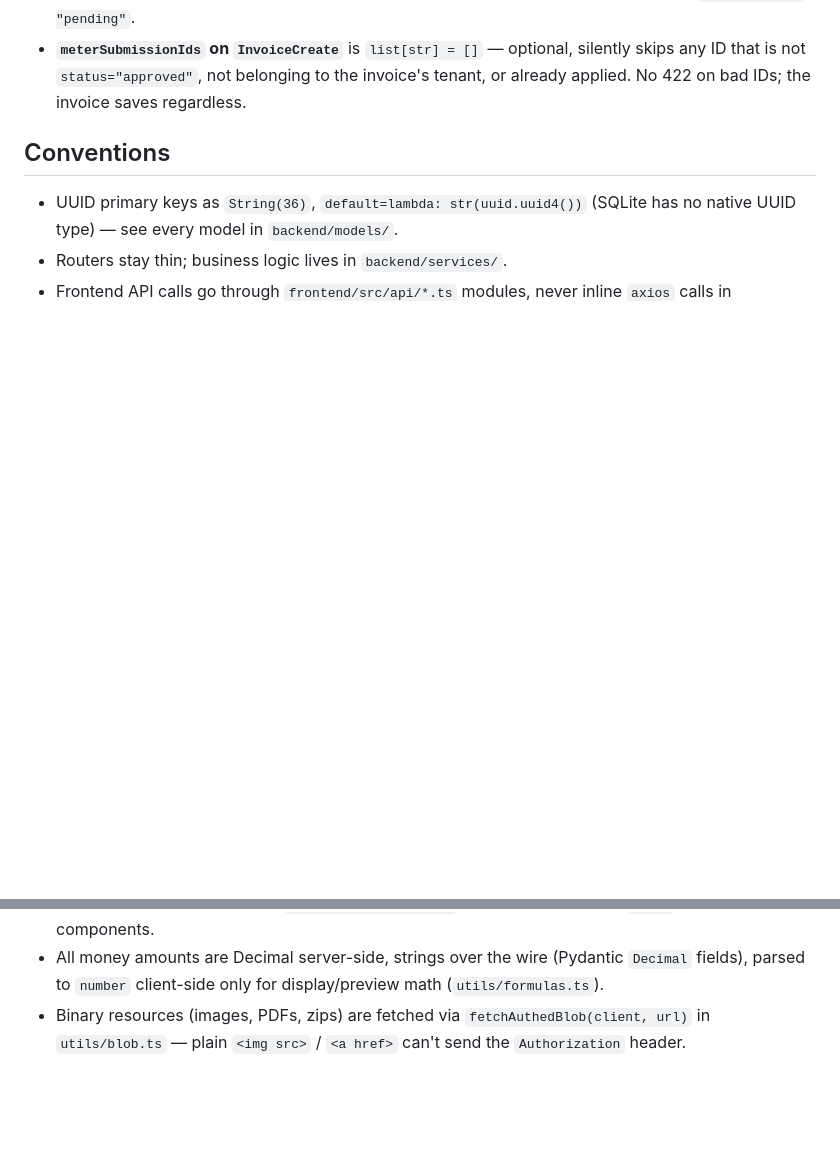
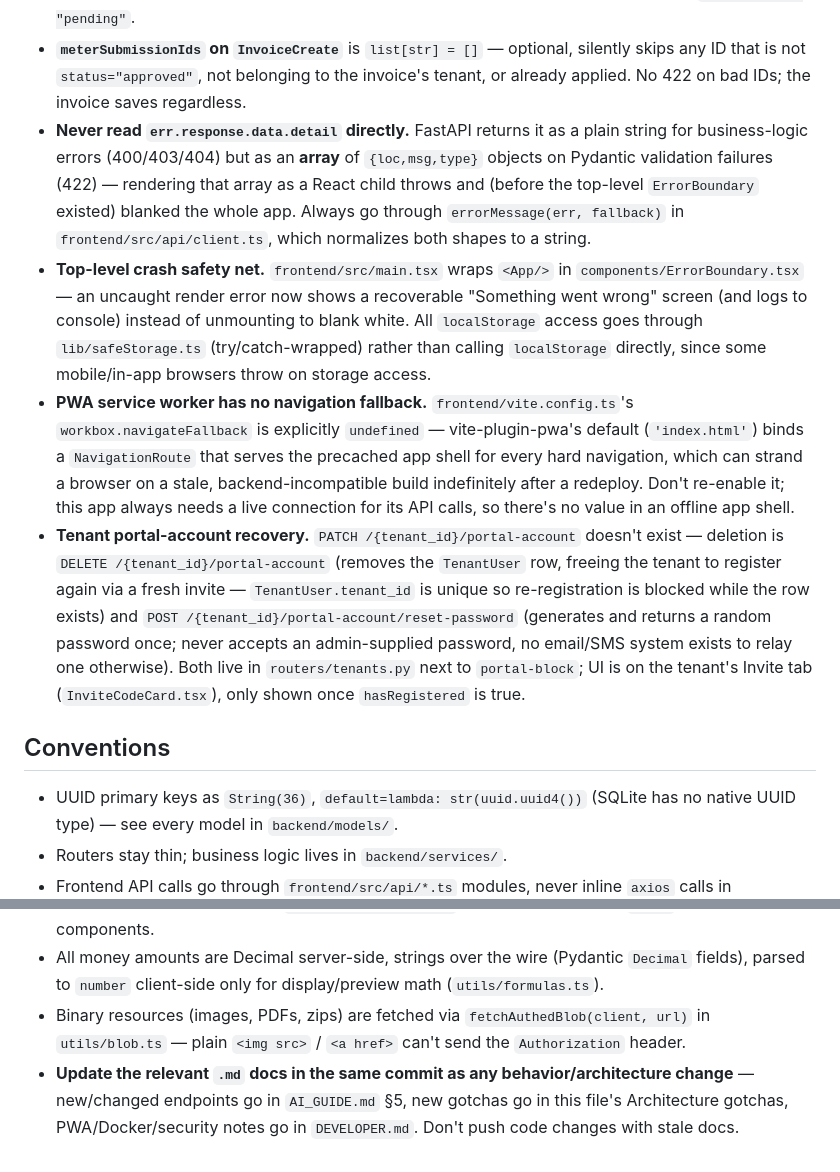
Before and after one commit to iAmDevBhatt/Tenantapp, a Markdown page: AGENTS.md, 2 parts joined by grey strips. Drawn GitHub-style; blank space fills up the shorter version.

```diff
--- a/AGENTS.md
+++ b/AGENTS.md
@@ -52,6 +52,10 @@ docker compose up -d --build
 - **Portal write routes exist now.** `routers/portal.py` has `POST /api/portal/meter-submissions` (upload) and `GET /api/portal/meter-submissions` (list mine). Upload is rate-limited via `@limiter.limit("20/minute")` — the handler must have `request: Request` as its first param (slowapi requirement). `_VALID_PHOTO_TYPES = {"flat_meter", "water_meter", "property"}` is the allowlist.
 - **Admin meter-submission review routes** live in `routers/tenants.py` under `/{tenant_id}/meter-submissions`. Route ordering: `GET /{ms_id}/photo` and `POST /{ms_id}/review` must not shadow each other; FastAPI resolves them by exact path match. The review endpoint raises 409 if `ms.status != "pending"`.
 - **`meterSubmissionIds` on `InvoiceCreate`** is `list[str] = []` — optional, silently skips any ID that is not `status="approved"`, not belonging to the invoice's tenant, or already applied. No 422 on bad IDs; the invoice saves regardless.
+- **Never read `err.response.data.detail` directly.** FastAPI returns it as a plain string for business-logic errors (400/403/404) but as an **array** of `{loc,msg,type}` objects on Pydantic validation failures (422) — rendering that array as a React child throws and (before the top-level `ErrorBoundary` existed) blanked the whole app. Always go through `errorMessage(err, fallback)` in `frontend/src/api/client.ts`, which normalizes both shapes to a string.
+- **Top-level crash safety net.** `frontend/src/main.tsx` wraps `<App/>` in `components/ErrorBoundary.tsx` — an uncaught render error now shows a recoverable "Something went wrong" screen (and logs to console) instead of unmounting to blank white. All `localStorage` access goes through `lib/safeStorage.ts` (try/catch-wrapped) rather than calling `localStorage` directly, since some mobile/in-app browsers throw on storage access.
+- **PWA service worker has no navigation fallback.** `frontend/vite.config.ts`'s `workbox.navigateFallback` is explicitly `undefined` — vite-plugin-pwa's default (`'index.html'`) binds a `NavigationRoute` that serves the precached app shell for every hard navigation, which can strand a browser on a stale, backend-incompatible build indefinitely after a redeploy. Don't re-enable it; this app always needs a live connection for its API calls, so there's no value in an offline app shell.
+- **Tenant portal-account recovery.** `PATCH /{tenant_id}/portal-account` doesn't exist — deletion is `DELETE /{tenant_id}/portal-account` (removes the `TenantUser` row, freeing the tenant to register again via a fresh invite — `TenantUser.tenant_id` is unique so re-registration is blocked while the row exists) and `POST /{tenant_id}/portal-account/reset-password` (generates and returns a random password once; never accepts an admin-supplied password, no email/SMS system exists to relay one otherwise). Both live in `routers/tenants.py` next to `portal-block`; UI is on the tenant's Invite tab (`InviteCodeCard.tsx`), only shown once `hasRegistered` is true.
 
 ## Conventions
 
@@ -60,3 +64,4 @@ docker compose up -d --build
 - Frontend API calls go through `frontend/src/api/*.ts` modules, never inline `axios` calls in components.
 - All money amounts are Decimal server-side, strings over the wire (Pydantic `Decimal` fields), parsed to `number` client-side only for display/preview math (`utils/formulas.ts`).
 - Binary resources (images, PDFs, zips) are fetched via `fetchAuthedBlob(client, url)` in `utils/blob.ts` — plain `<img src>` / `<a href>` can't send the `Authorization` header.
+- **Update the relevant `.md` docs in the same commit as any behavior/architecture change** — new/changed endpoints go in `AI_GUIDE.md` §5, new gotchas go in this file's Architecture gotchas, PWA/Docker/security notes go in `DEVELOPER.md`. Don't push code changes with stale docs.
```
Also changed, not shown: AI_GUIDE.md (+2 -0 lines), DEVELOPER.md (+3 -1 lines).
